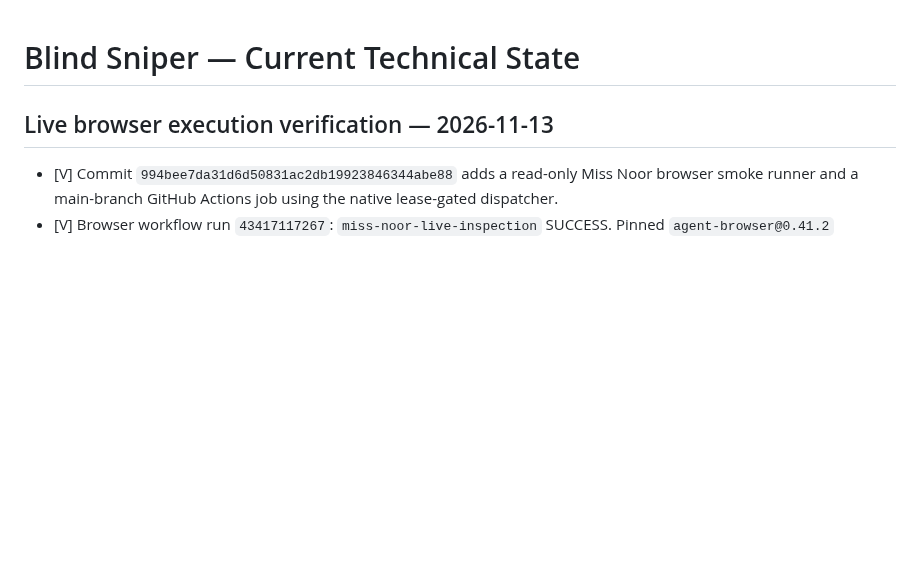
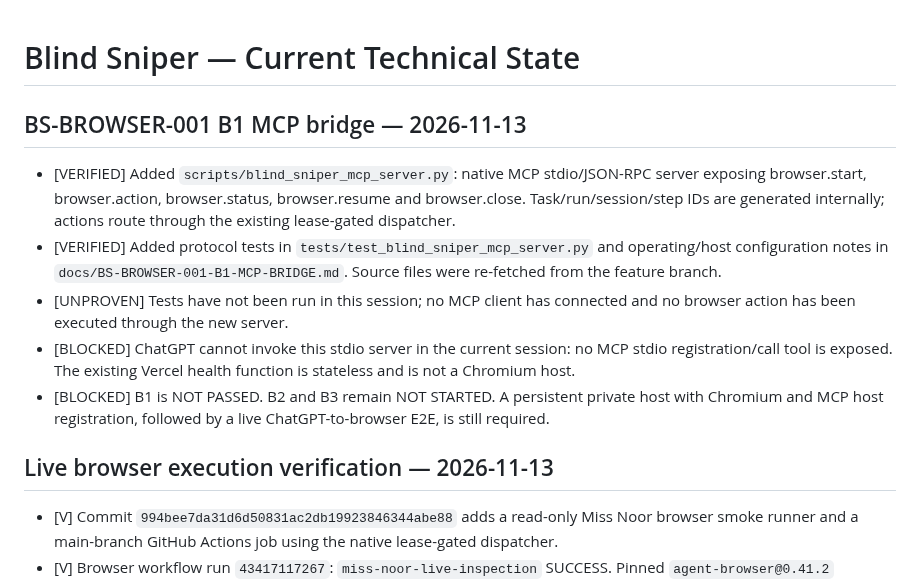
Before and after one commit to madnessgate44-debug/Blind-sniper-, a Markdown page: chatgpt-home/CURRENT_STATE.md, the part around the change. Rendered like a GitHub page; blank space fills up the shorter version.

Commit message:
docs(browser): record B1 MCP bridge checkpoint

```diff
--- a/chatgpt-home/CURRENT_STATE.md
+++ b/chatgpt-home/CURRENT_STATE.md
@@ -1,4 +1,12 @@
 # Blind Sniper — Current Technical State
+
+## BS-BROWSER-001 B1 MCP bridge — 2026-11-13
+
+- [VERIFIED] Added `scripts/blind_sniper_mcp_server.py`: native MCP stdio/JSON-RPC server exposing browser.start, browser.action, browser.status, browser.resume and browser.close. Task/run/session/step IDs are generated internally; actions route through the existing lease-gated dispatcher.
+- [VERIFIED] Added protocol tests in `tests/test_blind_sniper_mcp_server.py` and operating/host configuration notes in `docs/BS-BROWSER-001-B1-MCP-BRIDGE.md`. Source files were re-fetched from the feature branch.
+- [UNPROVEN] Tests have not been run in this session; no MCP client has connected and no browser action has been executed through the new server.
+- [BLOCKED] ChatGPT cannot invoke this stdio server in the current session: no MCP stdio registration/call tool is exposed. The existing Vercel health function is stateless and is not a Chromium host.
+- [BLOCKED] B1 is NOT PASSED. B2 and B3 remain NOT STARTED. A persistent private host with Chromium and MCP host registration, followed by a live ChatGPT-to-browser E2E, is still required.
 
 ## Live browser execution verification — 2026-11-13
 
```
